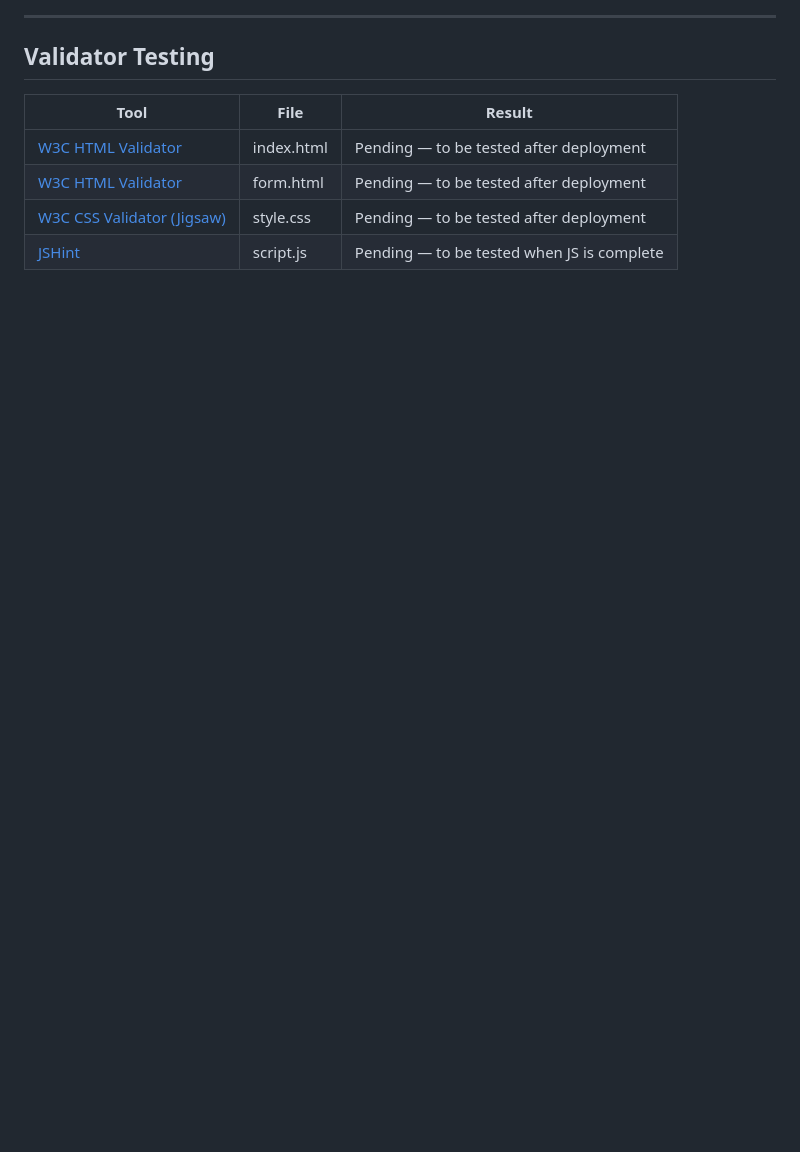
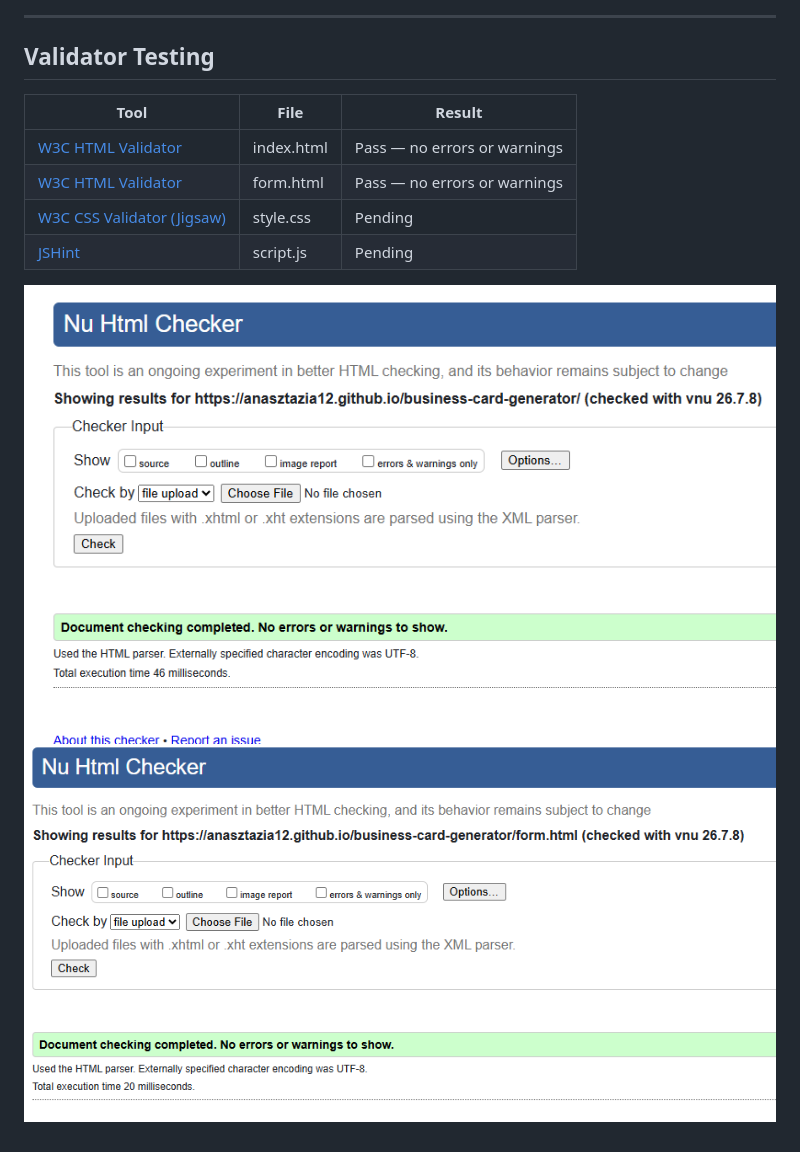
Before and after one commit to Anasztazia12/business-card-generator, a Markdown page: TESTING.md, the part around the change. Drawn GitHub-style; pictures changed too: assets/images/form.validator.png (added), assets/images/index.validator.png (added); blank space fills up the shorter version.

```diff
--- a/TESTING.md
+++ b/TESTING.md
@@ -103,7 +103,10 @@ Below: the card as it looks on screen (left) vs. the same card after download (r
 
 | Tool | File | Result |
 | --- | --- | --- |
-| [W3C HTML Validator](https://validator.w3.org/) | index.html | Pending — to be tested after deployment |
-| [W3C HTML Validator](https://validator.w3.org/) | form.html | Pending — to be tested after deployment |
-| [W3C CSS Validator (Jigsaw)](https://jigsaw.w3.org/css-validator/) | style.css | Pending — to be tested after deployment |
-| [JSHint](https://jshint.com/) | script.js | Pending — to be tested when JS is complete |
+| [W3C HTML Validator](https://validator.w3.org/) | index.html | Pass — no errors or warnings |
+| [W3C HTML Validator](https://validator.w3.org/) | form.html | Pass — no errors or warnings |
+| [W3C CSS Validator (Jigsaw)](https://jigsaw.w3.org/css-validator/) | style.css | Pending |
+| [JSHint](https://jshint.com/) | script.js | Pending |
+
+![W3C HTML Validator — index.html](assets/images/index.validator.png)
+![W3C HTML Validator — form.html](assets/images/form.validator.png)
```
Also changed, not shown: assets/images/404.png (added).
